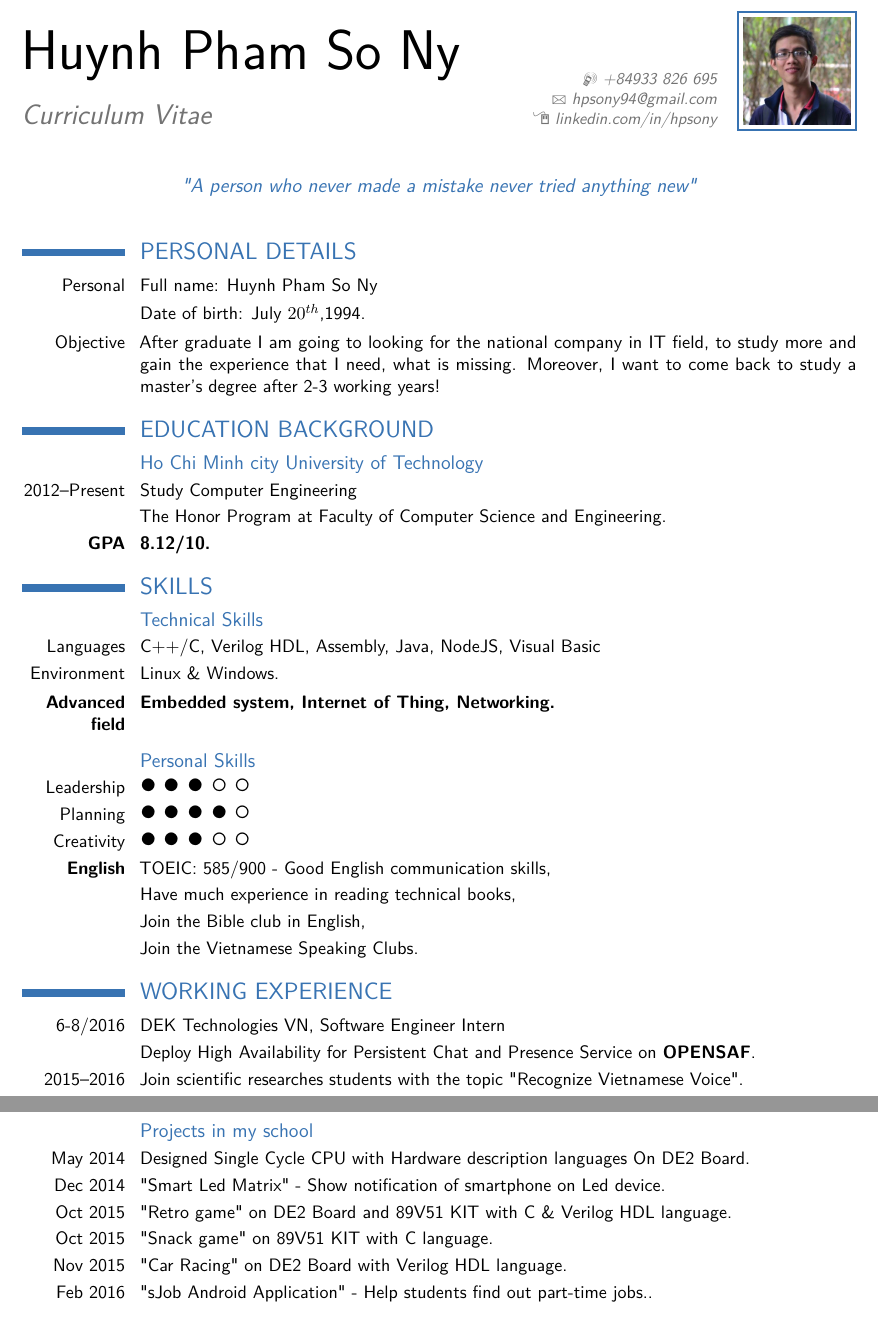
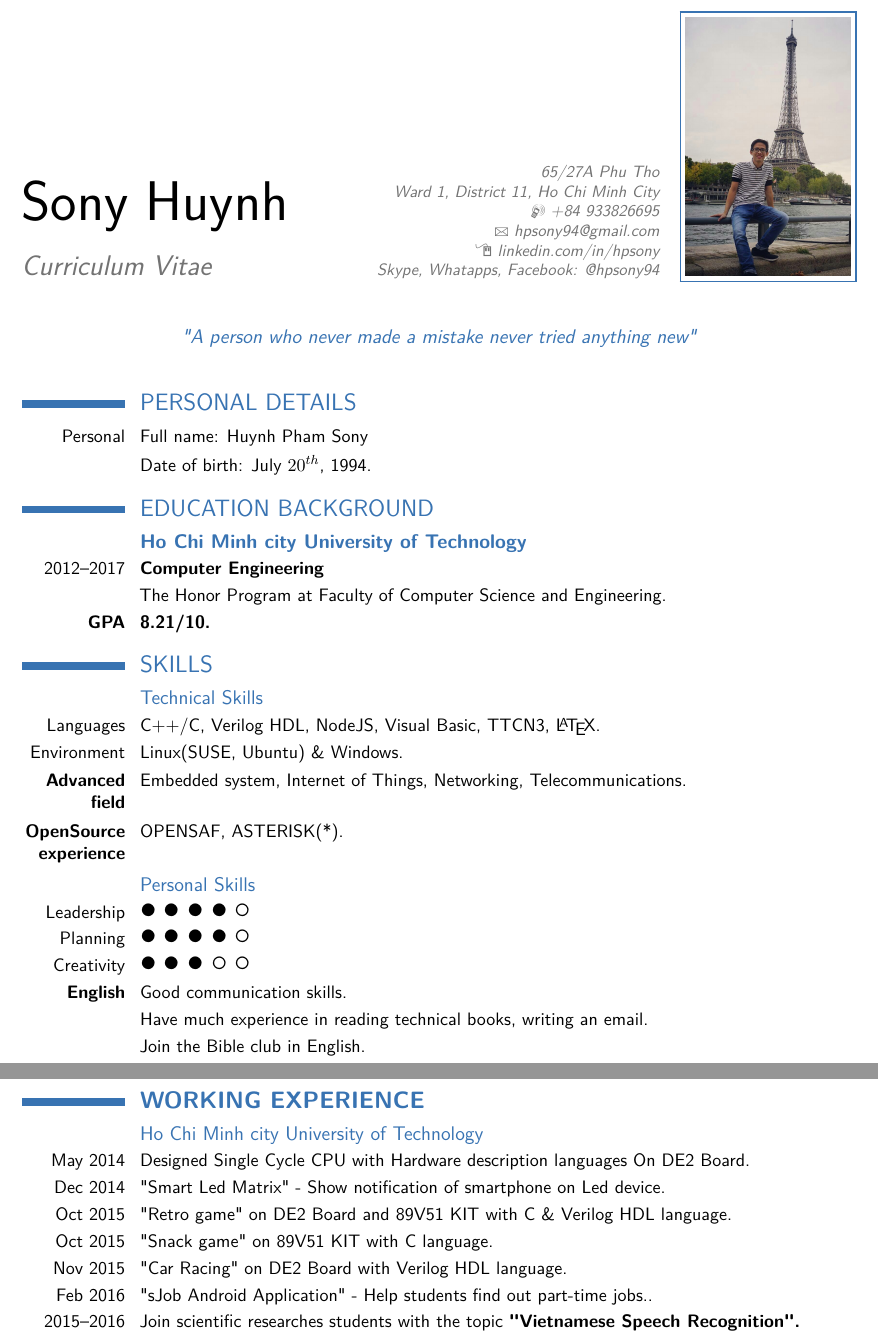
Before and after one commit to hpsony94/mycv, a LaTeX CV (cv.tex): two parts of pages 1 and 2 of 2 before the commit and two parts of pages 1 and 2 of 4 after it, joined at a grey line, cut at the place of the change. Compiled offline with pdfLaTeX.

Commit message:
Updated CV for ref works

```diff
--- a/cv.tex
+++ b/cv.tex
@@ -15,6 +15,7 @@
 %\usepackage{vntex} % If you wanna type vietnamese sytle
 %\usepackage[utf8]{inputenc}
 \usepackage[english]{babel}
+\usepackage{graphicx}
 %\usepackage[vietnam,english]{babel}
 \usepackage{lipsum} % Used for inserting dummy 'Lorem ipsum' text into the template
 
@@ -30,17 +31,17 @@
 %	NAME AND CONTACT INFORMATION SECTION
 %----------------------------------------------------------------------------------------
 
-\firstname{Huynh Pham So Ny} % Your first name
-\familyname{} % Your last name
+\firstname{Sony} % Your first name
+\familyname{Huynh} % Your last name
 
 % All information in this block is optional, comment out any lines you don't need
 \title{Curriculum Vitae}
-%\address{Bach Khoa Dormitory}{497 Hoa Hao, District 10, HCMc}
-\mobile{+84933 826 695}
+\address{65/27A Phu Tho}{Ward 1, District 11, Ho Chi Minh City}
+\mobile{+84 933826695}
 \email{hpsony94@gmail.com}
 \homepage{linkedin.com/in/hpsony}{linkedin.com/in/hpsony}
-%\extrainfo{additional information}
-\photo[65pt][0.8pt]{avatar} % The first bracket is the picture height, the second is the thickness of the frame around the picture (0pt for no frame)
+\extrainfo{Skype, Whatapps, Facebook: @hpsony94}
+\photo[100pt][0.8pt]{avatar} % The first bracket is the picture height, the second is the thickness of the frame around the picture (0pt for no frame)
 \quote{"A person who never made a mistake never tried anything new"}
 
 %----------------------------------------------------------------------------------------
@@ -49,14 +50,12 @@
 
 \makecvtitle % Print the CV title
 
-
-
 \section{PERSONAL DETAILS}
-\cvitem{Personal}{Full name: Huynh Pham So Ny}
-\cvitem{}{Date of birth: July $20^{th}$,1994.}
-\cvitem{Objective}{After graduate I am going to looking for the national company in IT field, to study more and gain the experience that I need, what is missing. Moreover, I want to come back to study a master's degree after 2-3 working years!
+\cvitem{Personal}{Full name: Huynh Pham Sony}
+\cvitem{}{Date of birth: July $20^{th}$, 1994.}
+%\cvitem{Objective}{After graduate I am going to looking for the national company in IT field, to study more and gain the experience that I need, what is missing.
 %A dedicated worker aiming to help achieve company goals and take on more responsibility as quickly as possible.%
-}
+%}
 
 %----------------------------------------------------------------------------------------
 %	EDUCATION SECTION
@@ -64,11 +63,11 @@
 
 \section{EDUCATION BACKGROUND}
 
-\subsection{Ho Chi Minh city University of Technology}
+\subsection{\textbf{Ho Chi Minh city University of Technology}}
 
-\cvitem{2012--Present}{Study Computer Engineering}
+\cvitem{2012--2017}{\textbf{Computer Engineering}}
 \cvitem{}{The Honor Program at Faculty of Computer Science and Engineering.}
-\cvitem{\textbf{GPA}}{\textbf{8.12/10.}}
+\cvitem{\textbf{GPA}}{\textbf{8.21/10.}}
 
 %----------------------------------------------------------------------------------------
 % SKILL SECTION
@@ -78,27 +77,33 @@
 
 \subsection{Technical Skills}
 
-{\color{black} {\cvitem{Languages}{ C++/C, Verilog HDL, Assembly, Java, NodeJS, Visual Basic}}}
-{\color{black} {\cvitem{Environment}{Linux \& Windows.}}}
+{\color{black} {\cvitem{Languages}{ C++/C, Verilog HDL, NodeJS, Visual Basic, TTCN3, \LaTeX.}}}
+{\color{black} {\cvitem{Environment}{Linux(SUSE, Ubuntu) \& Windows.}}}
 %Photoshop, \LaTeX,
-{\color{black} {\cvitem{\textbf{Advanced field}}{\textbf{Embedded system, Internet of Thing, Networking.}}} }
+{\color{black} {\cvitem{\textbf{Advanced field}}{Embedded system, Internet of Things, Networking, Telecommunications.}} }
+
+\cvitem{\textbf{OpenSource experience}}{OPENSAF, ASTERISK(*).}
 
 \subsection{Personal Skills}
-{\color{black} {\cvitem{Leadership}{\fontsize{20}{20}\selectfont $\bullet \bullet \bullet  \circ \circ  $}}}
+{\color{black} {\cvitem{Leadership}{\fontsize{20}{20}\selectfont $\bullet \bullet \bullet \bullet \circ  $}}}
 {\color{black} {\cvitem{Planning}{\fontsize{20}{20}\selectfont $\bullet \bullet \bullet  \bullet \circ  $}}}
 {\color{black} {\cvitem{Creativity}{\fontsize{20}{20}\selectfont $\bullet \bullet \bullet \circ    \circ  $}}}
-\cvitem{\textbf{English}}{TOEIC: 585/900 - Good English communication skills,}
-\cvitem{}{Have much experience in reading technical books,}
-\cvitem{}{Join the Bible club in English,}
-\cvitem{}{Join the Vietnamese Speaking Clubs.}
+\cvitem{\textbf{English}}{Good communication skills.}
+\cvitem{}{Have much experience in reading technical books, writing an email.}
+\cvitem{}{Join the Bible club in English.}
 
 %----------------------------------------------------------------------------------------
 %	COMMUNICATION SKILLS SECTION
 %----------------------------------------------------------------------------------------
+\newpage
 
-\section{WORKING EXPERIENCE}
-\cvitem{6-8/2016}{DEK Technologies VN, Software Engineer Intern}
-\cvitem{}{Deploy High Availability for Persistent Chat and Presence Service on \textbf{OPENSAF}.}
+\section{\textbf{WORKING EXPERIENCE}}
+\subsection{Ho Chi Minh city University of Technology}
+\cvitem{May 2014}{Designed Single Cycle CPU with Hardware description languages On DE2 Board.}
+\cvitem{Dec 2014}{"Smart Led Matrix" - Show notification of smartphone on Led device.}
+\cvitem{Oct 2015}{"Retro game" on DE2 Board and 89V51 KIT with C \& Verilog HDL language.}
+\cvitem{Oct 2015}{"Snack game" on 89V51 KIT with C language.}
+\cvitem{Nov 2015}{"Car Racing" on DE2 Board with Verilog HDL language.}
+\cvitem{Feb 2016}{"sJob Android Application" - Help students find out part-time jobs..}
+\cvitem{2015--2016}{Join scientific researches students with the topic \textbf{"Vietnamese Speech Recognition".}}
 
-%\subsection{Ho Chi Minh city University of Technology}
-\cvitem{2015--2016}{Join scientific researches students with the topic "Recognize Vietnamese Voice".}
```
Also changed, not shown: avatar.jpg, cv.pdf, cv.tex (53 more changed lines), 4 other files.
